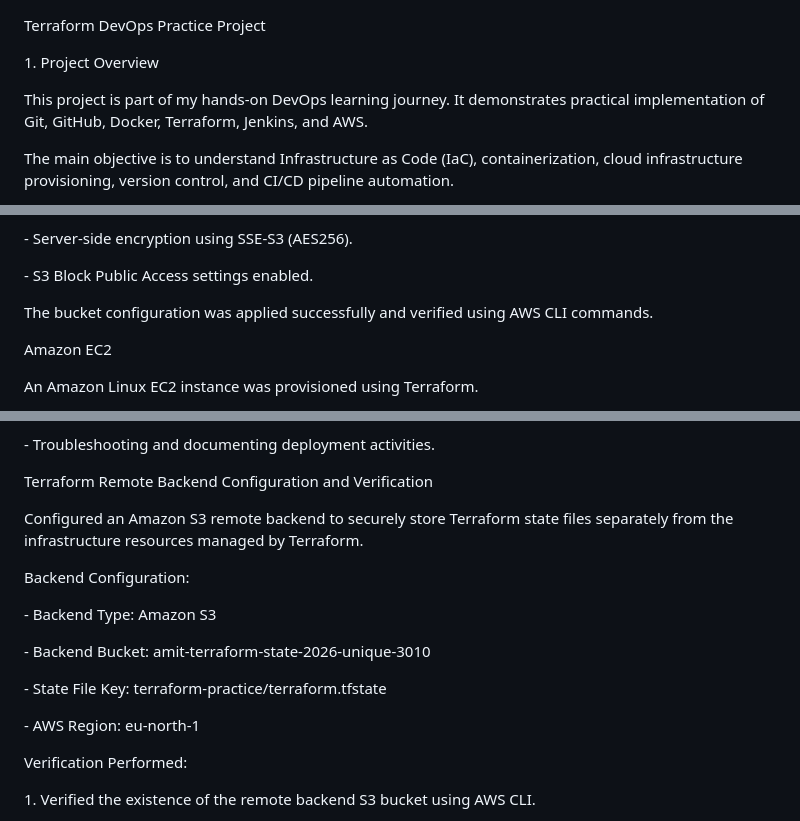
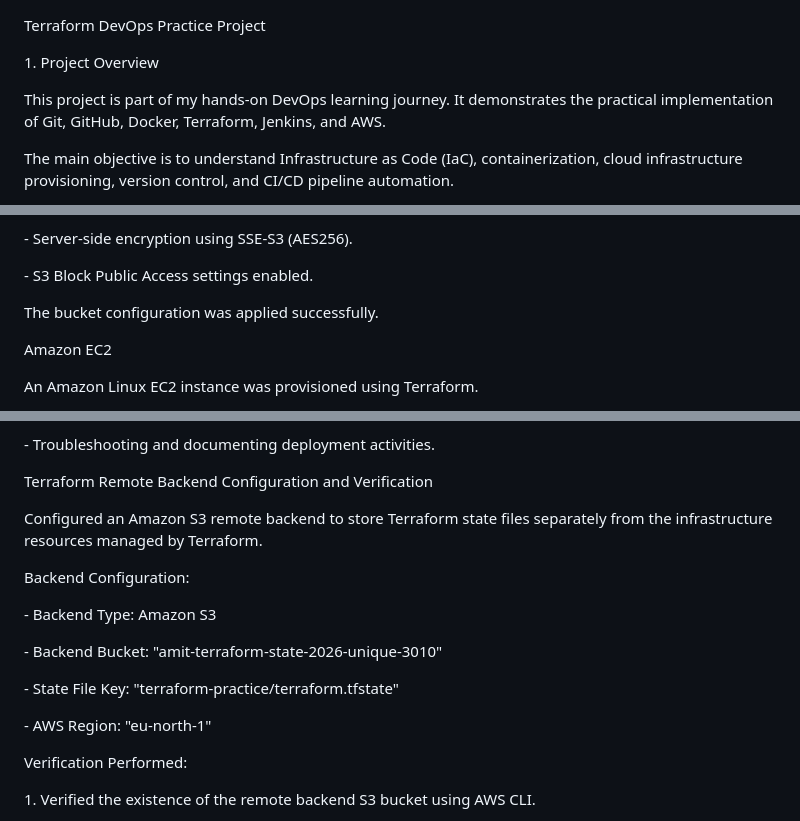
Before and after one commit to amitgrewal090-create/terraform-practice-, a Markdown page: README.md, 3 parts joined by grey strips. Drawn GitHub-style.

```diff
--- a/README.md
+++ b/README.md
@@ -6,7 +6,7 @@ Terraform DevOps Practice Project
 
 
 
-This project is part of my hands-on DevOps learning journey. It demonstrates practical implementation of Git, GitHub, Docker, Terraform, Jenkins, and AWS.
+This project is part of my hands-on DevOps learning journey. It demonstrates the practical implementation of Git, GitHub, Docker, Terraform, Jenkins, and AWS.
 
 
 
@@ -184,7 +184,7 @@ The following security configurations were implemented:
 
 
 
-The bucket configuration was applied successfully and verified using AWS CLI commands.
+The bucket configuration was applied successfully.
 
 
 
@@ -464,7 +484,7 @@ Terraform Remote Backend Configuration and Verification
 
 
 
-Configured an Amazon S3 remote backend to securely store Terraform state files separately from the infrastructure resources managed by Terraform.
+Configured an Amazon S3 remote backend to store Terraform state files separately from the infrastructure resources managed by Terraform.
 
 
 
@@ -474,11 +494,11 @@ Backend Configuration:
 
 \- Backend Type: Amazon S3
 
-\- Backend Bucket: amit-terraform-state-2026-unique-3010
+\- Backend Bucket: "amit-terraform-state-2026-unique-3010"
 
-\- State File Key: terraform-practice/terraform.tfstate
+\- State File Key: "terraform-practice/terraform.tfstate"
 
-\- AWS Region: eu-north-1
+\- AWS Region: "eu-north-1"
 
 
 
```
Also changed, not shown: other parts of README.md (+31 -11 lines).
